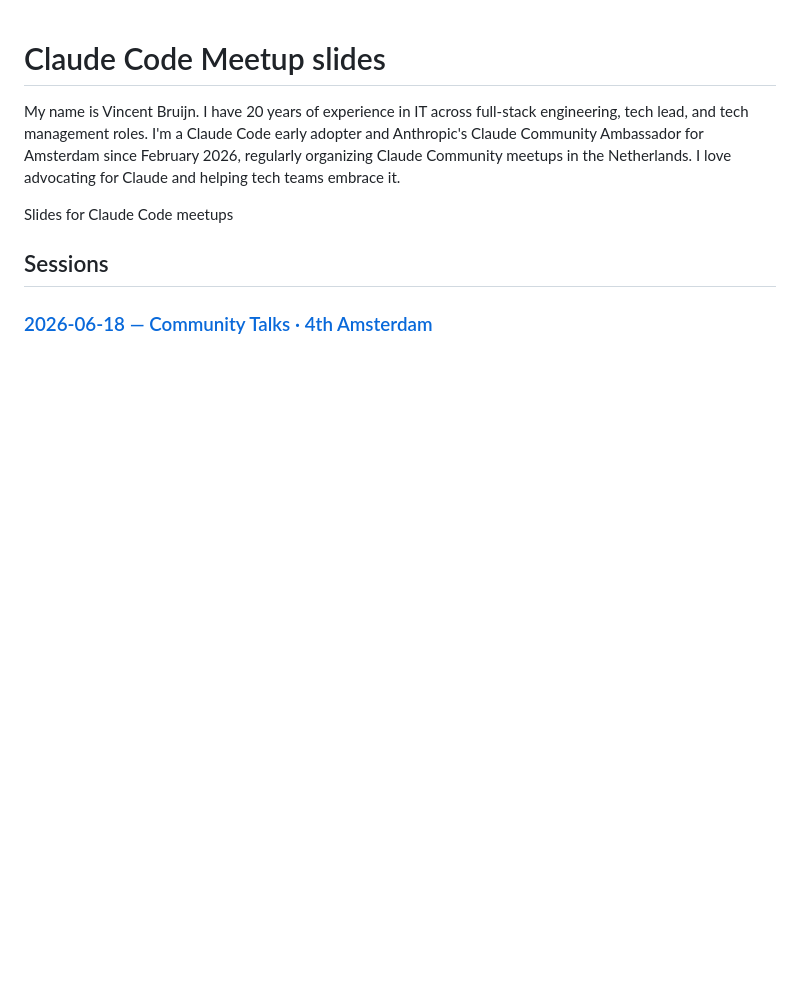
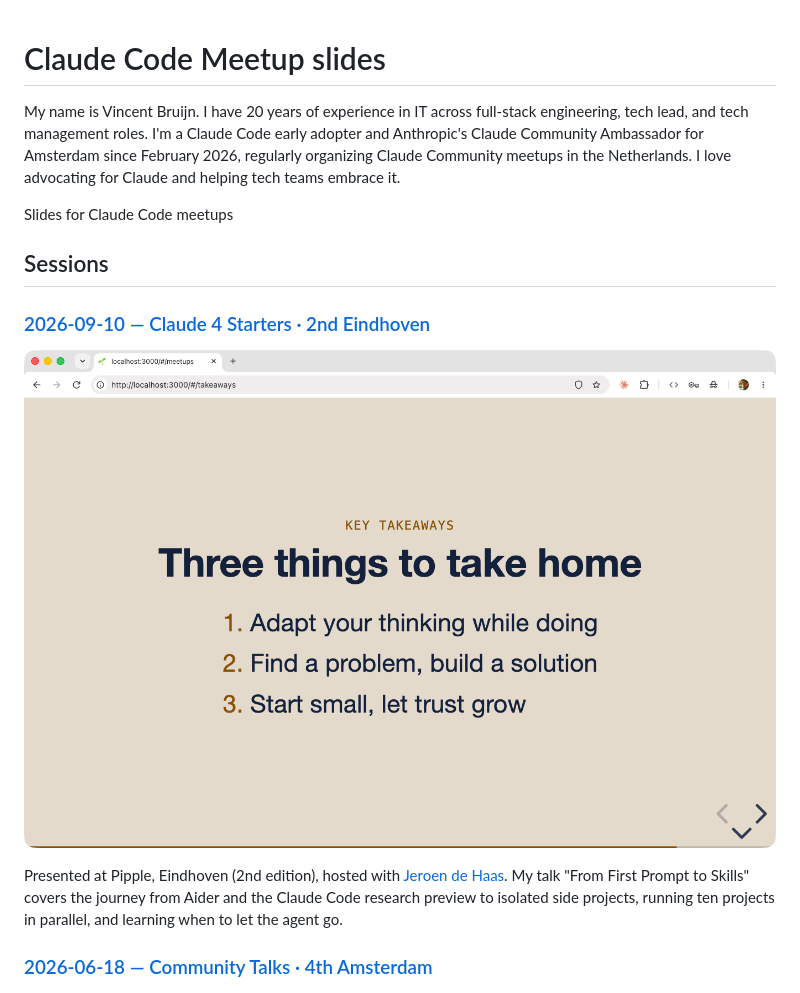
Before and after one commit to y-a-v-a/claude-code-meetup, a Markdown page: README.md, the part around the change. Rendered like a GitHub page; pictures changed too: 2026-09-10-slide.png (added); blank space fills up the shorter version.

```diff
--- a/README.md
+++ b/README.md
@@ -5,6 +5,12 @@ My name is Vincent Bruijn. I have 20 years of experience in IT across full-stack
 Slides for Claude Code meetups
 
 ## Sessions
+
+### [2026-09-10 — Claude 4 Starters · 2nd Eindhoven](2026-09-10/index.html)
+
+![2026-09-10 slide](2026-09-10-slide.png)
+
+Presented at Pipple, Eindhoven (2nd edition), hosted with [Jeroen de Haas](https://www.linkedin.com/in/jeroendehaas/). My talk "From First Prompt to Skills" covers the journey from Aider and the Claude Code research preview to isolated side projects, running ten projects in parallel, and learning when to let the agent go.
 
 ### [2026-06-18 — Community Talks · 4th Amsterdam](2026-06-18/index.html)
 
```
